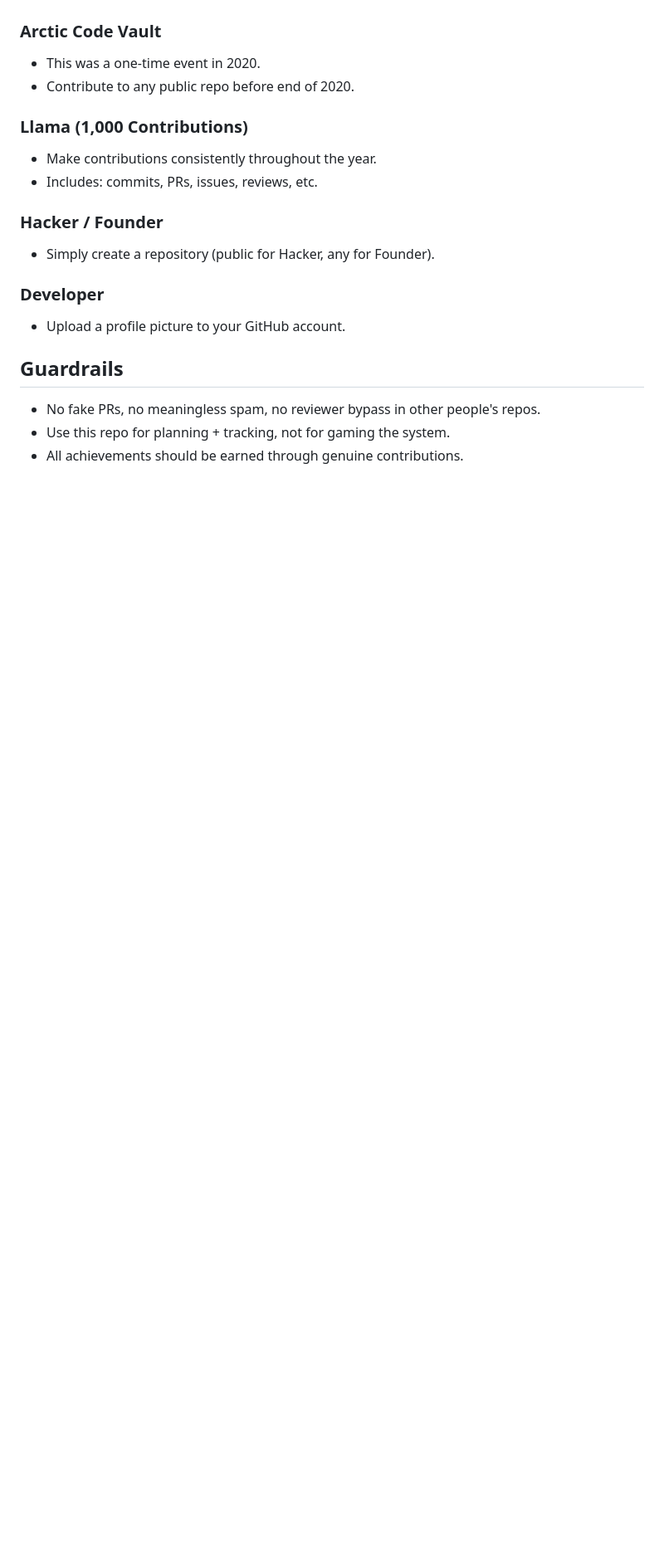
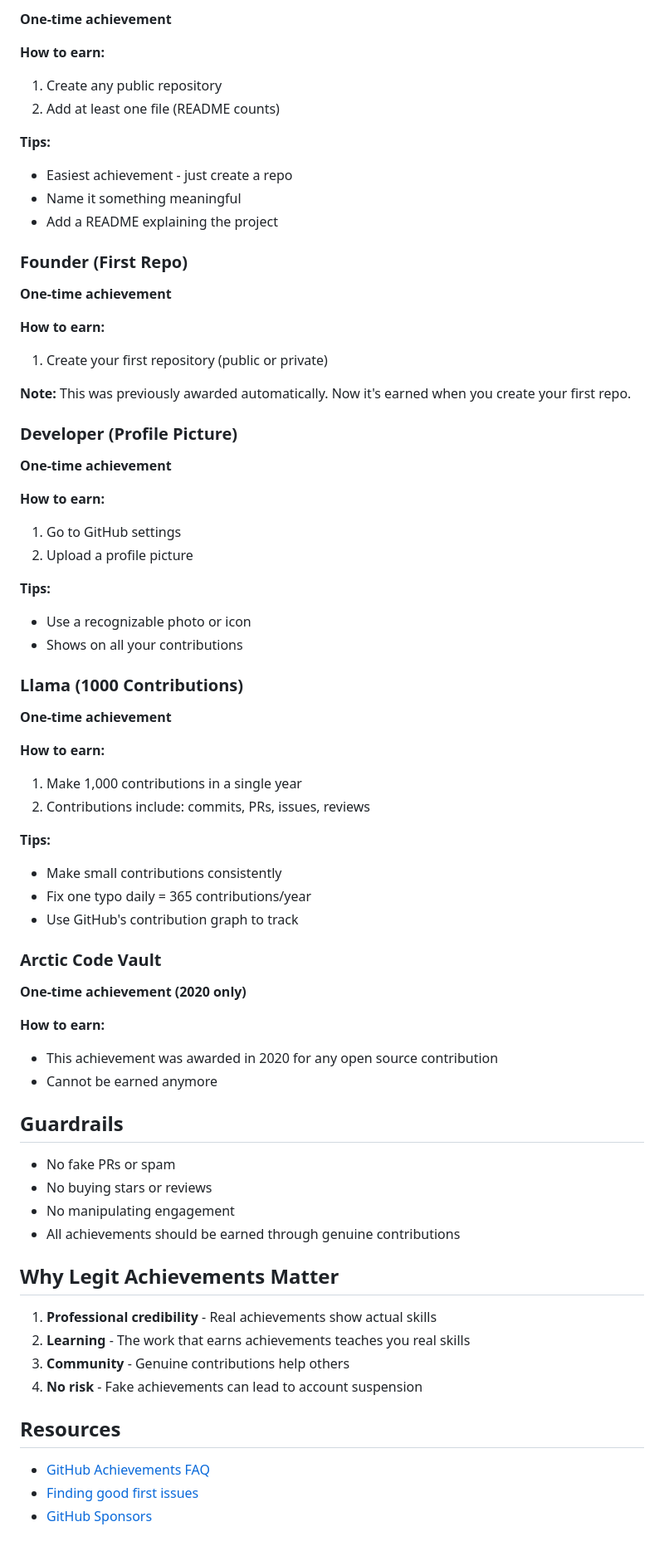
Before and after one commit to UberMetroid/GitHub-Achievements, a Markdown page: docs/ACHIEVEMENTS.md, the part around one of its changes. Shown at 83% size. GitHub-like rendering; blank space fills up the shorter version.

```diff
--- a/docs/ACHIEVEMENTS.md
+++ b/docs/ACHIEVEMENTS.md
@@ -67,20 +131,72 @@ Your profile shows these stats automatically:
+**One-time achievement**
+
+**How to earn:**
+1. Create any public repository
+2. Add at least one file (README counts)
+
+**Tips:**
+- Easiest achievement - just create a repo
+- Name it something meaningful
+- Add a README explaining the project
+
+### Founder (First Repo)
+
+**One-time achievement**
+
+**How to earn:**
+1. Create your first repository (public or private)
+
+**Note:** This was previously awarded automatically. Now it's earned when you create your first repo.
+
+### Developer (Profile Picture)
+
+**One-time achievement**
+
+**How to earn:**
+1. Go to GitHub settings
+2. Upload a profile picture
+
+**Tips:**
+- Use a recognizable photo or icon
+- Shows on all your contributions
+
+### Llama (1000 Contributions)
+
+**One-time achievement**
+
+**How to earn:**
+1. Make 1,000 contributions in a single year
+2. Contributions include: commits, PRs, issues, reviews
+
+**Tips:**
+- Make small contributions consistently
+- Fix one typo daily = 365 contributions/year
+- Use GitHub's contribution graph to track
 
 ### Arctic Code Vault
-- This was a one-time event in 2020.
-- Contribute to any public repo before end of 2020.
 
-### Llama (1,000 Contributions)
-- Make contributions consistently throughout the year.
-- Includes: commits, PRs, issues, reviews, etc.
+**One-time achievement (2020 only)**
 
-### Hacker / Founder
-- Simply create a repository (public for Hacker, any for Founder).
-
-### Developer
-- Upload a profile picture to your GitHub account.
+**How to earn:**
+- This achievement was awarded in 2020 for any open source contribution
+- Cannot be earned anymore
 
 ## Guardrails
 
-- No fake PRs, no meaningless spam, no reviewer bypass in other people's repos.
-- Use this repo for planning + tracking, not for gaming the system.
-- All achievements should be earned through genuine contributions.
+- No fake PRs or spam
+- No buying stars or reviews
+- No manipulating engagement
+- All achievements should be earned through genuine contributions
+
+## Why Legit Achievements Matter
+
+1. **Professional credibility** - Real achievements show actual skills
+2. **Learning** - The work that earns achievements teaches you real skills
+3. **Community** - Genuine contributions help others
+4. **No risk** - Fake achievements can lead to account suspension
+
+## Resources
+
+- [GitHub Achievements FAQ](https://docs.github.com/en/account-and-profile/setting-up-and-managing-your-github-profile/customizing-your-profile/about-your-github-achievements)
+- [Finding good first issues](https://github.com/issues?labels=good+first+issue)
+- [GitHub Sponsors](https://github.com/sponsors)
```
Also changed, not shown: other parts of docs/ACHIEVEMENTS.md (+111 -47 lines).
